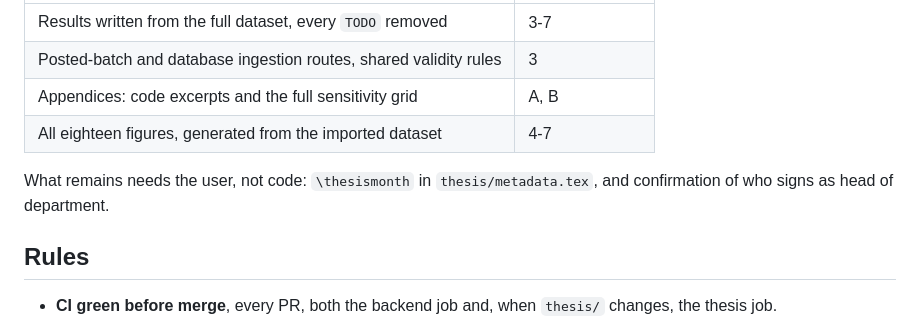
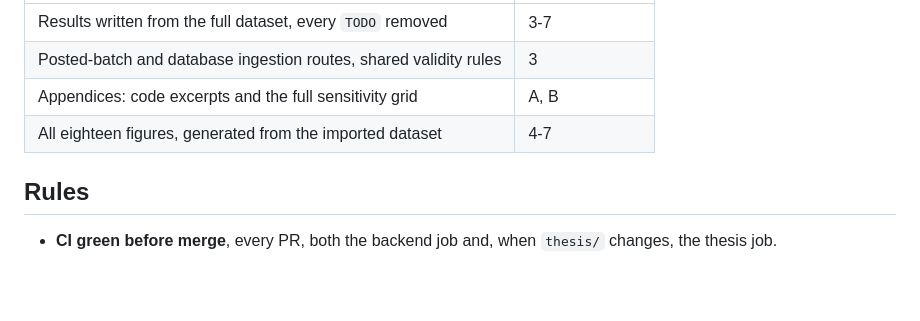
Before and after one commit to xrhstosmour/ensights, a Markdown page: documents/roadmap.md, the part around the change. Rendered like a GitHub page; blank space fills up the shorter version.

Commit message:
Drop stale remaining-work item from `roadmap.md`

```diff
--- a/documents/roadmap.md
+++ b/documents/roadmap.md
@@ -156,9 +156,6 @@ The fourteen are delivered. Since then:
 | Appendices: code excerpts and the full sensitivity grid | Α, Β |
 | All eighteen figures, generated from the imported dataset | 4-7 |
 
-What remains needs the user, not code: `\thesismonth` in
-`thesis/metadata.tex`, and confirmation of who signs as head of department.
-
 ## Rules
 
 - **CI green before merge**, every PR, both the backend job and, when `thesis/`
```
